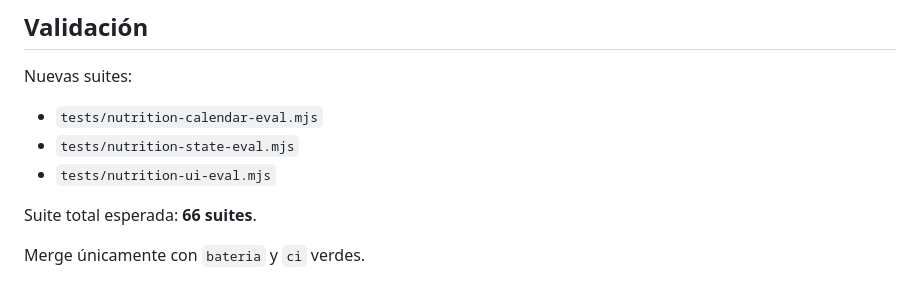
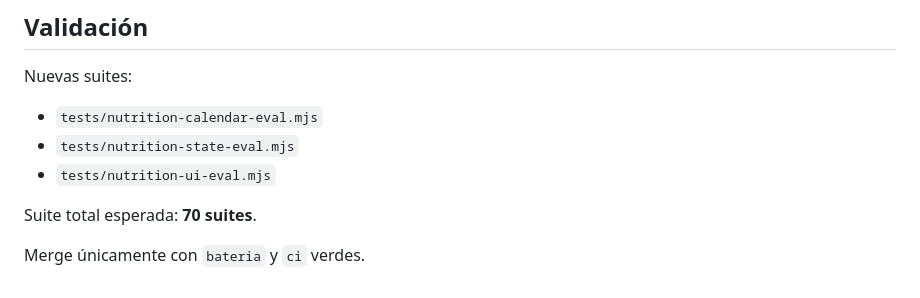
Before and after one commit to sebasbayonacoach-del/SBAYONA-APP-PRO, a Markdown page: docs/SPRINT_05_NUTRITION_CALENDAR_2026-10-07.md, the part around the change. GitHub-like rendering.

Commit message:
docs: certify 70 Planning Studio suites

```diff
--- a/docs/SPRINT_05_NUTRITION_CALENDAR_2026-10-07.md
+++ b/docs/SPRINT_05_NUTRITION_CALENDAR_2026-10-07.md
@@ -160,6 +160,6 @@ Nuevas suites:
 - `tests/nutrition-state-eval.mjs`
 - `tests/nutrition-ui-eval.mjs`
 
-Suite total esperada: **66 suites**.
+Suite total esperada: **70 suites**.
 
 Merge únicamente con `bateria` y `ci` verdes.
```
